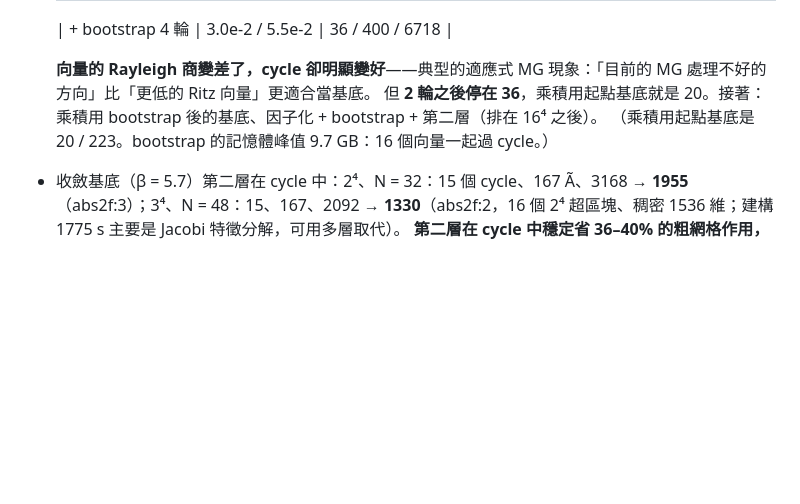
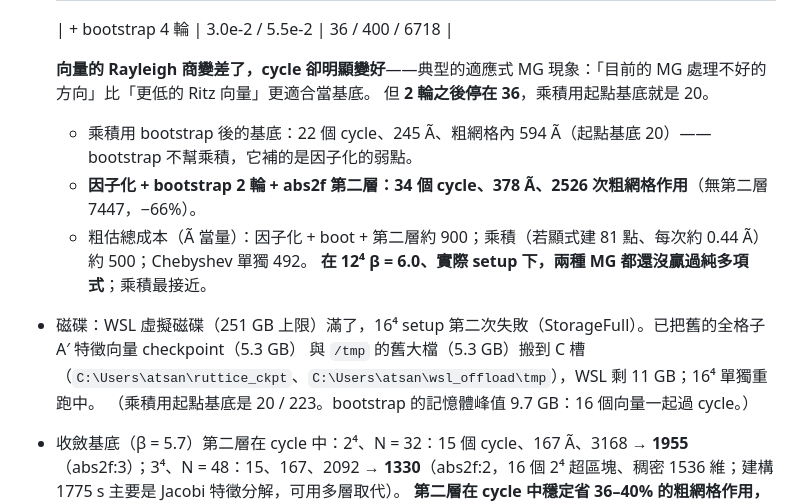
Before and after one commit to atsanroger/RutticeQCD, a Markdown page: docs/MDWF_MULTIGRID_LOG.md, the part around the change. GitHub-like rendering; blank space fills up the shorter version.

Commit message:
MDWF MG log: bootstrap + second level at beta 6.0; disk housekeeping

```diff
--- a/docs/MDWF_MULTIGRID_LOG.md
+++ b/docs/MDWF_MULTIGRID_LOG.md
@@ -816,7 +816,13 @@ x_e = C_e⁻¹ y，x_o = C_o⁻¹(b_o − D_oe x_e)。作用一次 = 4 次半格
   | + bootstrap 4 輪 | 3.0e-2 / 5.5e-2 | 36 / 400 / 6718 |
 
   **向量的 Rayleigh 商變差了，cycle 卻明顯變好**——典型的適應式 MG 現象：「目前的 MG 處理不好的方向」比「更低的 Ritz 向量」更適合當基底。
-  但 **2 輪之後停在 36**，乘積用起點基底就是 20。接著：乘積用 bootstrap 後的基底、因子化 + bootstrap + 第二層（排在 16⁴ 之後）。
+  但 **2 輪之後停在 36**，乘積用起點基底就是 20。
+  - 乘積用 bootstrap 後的基底：22 個 cycle、245 Ã、粗網格內 594 Ã（起點基底 20）——bootstrap 不幫乘積，它補的是因子化的弱點。
+  - **因子化 + bootstrap 2 輪 + abs2f 第二層：34 個 cycle、378 Ã、2526 次粗網格作用**（無第二層 7447，−66%）。
+  - 粗估總成本（Ã 當量）：因子化 + boot + 第二層約 900；乘積（若顯式建 81 點、每次約 0.44 Ã）約 500；Chebyshev 單獨 492。
+    **在 12⁴ β = 6.0、實際 setup 下，兩種 MG 都還沒贏過純多項式**；乘積最接近。
+- 磁碟：WSL 虛擬磁碟（251 GB 上限）滿了，16⁴ setup 第二次失敗（StorageFull）。已把舊的全格子 A′ 特徵向量 checkpoint（5.3 GB）
+  與 `/tmp` 的舊大檔（5.3 GB）搬到 C 槽（`C:\Users\atsan\ruttice_ckpt`、`C:\Users\atsan\wsl_offload\tmp`），WSL 剩 11 GB；16⁴ 單獨重跑中。
   （乘積用起點基底是 20 / 223。bootstrap 的記憶體峰值 9.7 GB：16 個向量一起過 cycle。）
 - 收斂基底（β = 5.7）第二層在 cycle 中：2⁴、N = 32：15 個 cycle、167 Ã、3168 → **1955**（abs2f:3）；3⁴、N = 48：15、167、2092 → **1330**（abs2f:2，16 個 2⁴ 超區塊、稠密 1536 維；建構 1775 s 主要是 Jacobi 特徵分解，可用多層取代）。
   **第二層在 cycle 中穩定省 36–40% 的粗網格作用，外層迭代不變。**
```
